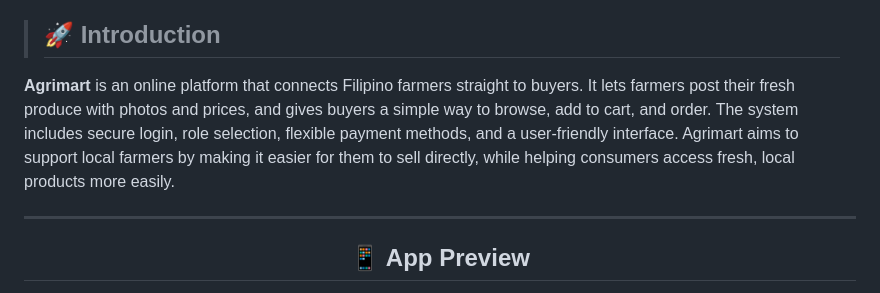
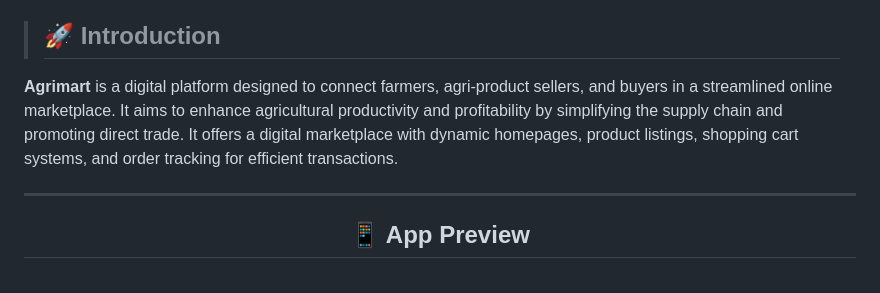
Before and after one commit to phoemelakyle/AGRIMART, a Markdown page: README.md, the part around the change. Rendered like a GitHub page.

```diff
--- a/README.md
+++ b/README.md
@@ -32,7 +32,7 @@
 >### <h2 id="introduction">🚀 Introduction</h2>
 
   <p style="text-align: justify; text-indent: 2em;">
-  <strong>Agrimart</strong> is an online platform that connects Filipino farmers straight to buyers. It lets farmers post their fresh produce with photos and prices, and gives buyers a simple way to browse, add to cart, and order. The system includes secure login, role selection, flexible payment methods, and a user-friendly interface. Agrimart aims to support local farmers by making it easier for them to sell directly, while helping consumers access fresh, local products more easily.
+  <strong>Agrimart</strong> is a digital platform designed to connect farmers, agri-product sellers, and buyers in a streamlined online marketplace. It aims to enhance agricultural productivity and profitability by simplifying the supply chain and promoting direct trade. It offers a digital marketplace with dynamic homepages, product listings, shopping cart systems, and order tracking for efficient transactions.
 
 
 </p>
```
